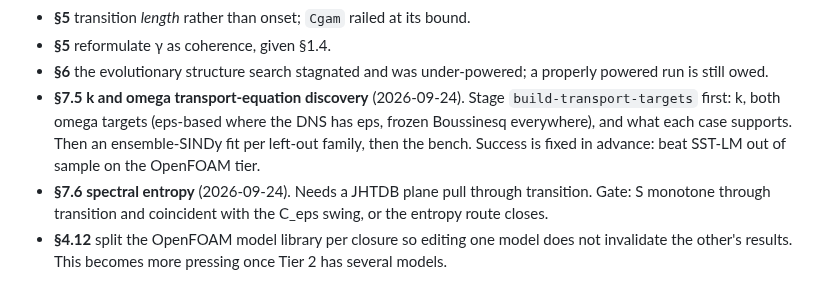
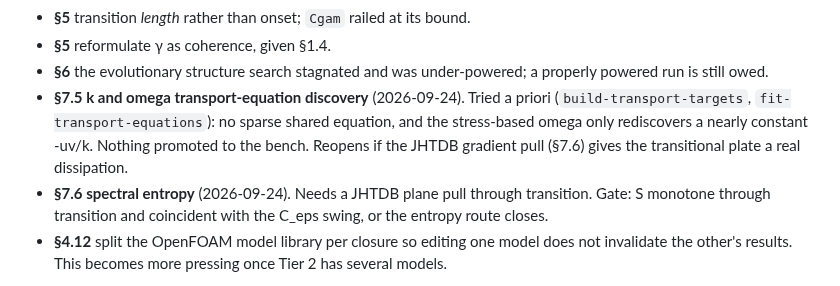
Before and after one commit to petebachant/boundary-layer-turbulence-modeling, a Markdown page: docs/roadmap.md, the part around the change. GitHub-like rendering.

```diff
--- a/docs/roadmap.md
+++ b/docs/roadmap.md
@@ -433,11 +433,11 @@ full context on each.
 - **§5** reformulate γ as coherence, given §1.4.
 - **§6** the evolutionary structure search stagnated and was under-powered; a
   properly powered run is still owed.
-- **§7.5 k and omega transport-equation discovery** (2026-09-24). Stage
-  `build-transport-targets` first: k, both omega targets (eps-based where the
-  DNS has eps, frozen Boussinesq everywhere), and what each case supports.
-  Then an ensemble-SINDy fit per left-out family, then the bench. Success is
-  fixed in advance: beat SST-LM out of sample on the OpenFOAM tier.
+- **§7.5 k and omega transport-equation discovery** (2026-09-24). Tried
+  a priori (`build-transport-targets`, `fit-transport-equations`): no sparse
+  shared equation, and the stress-based omega only rediscovers a nearly
+  constant -uv/k. Nothing promoted to the bench. Reopens if the JHTDB
+  gradient pull (§7.6) gives the transitional plate a real dissipation.
 - **§7.6 spectral entropy** (2026-09-24). Needs a JHTDB plane pull through
   transition. Gate: S monotone through transition and coincident with the
   C_eps swing, or the entropy route closes.
```
Also changed, not shown: docs/ideas-log.md (+29 -0 lines).
